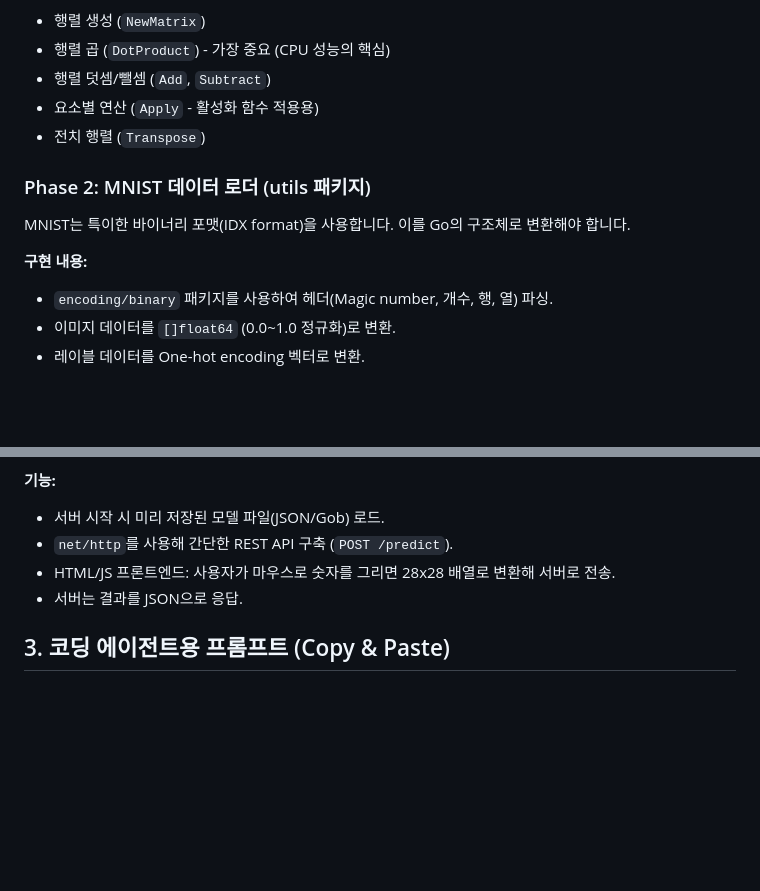
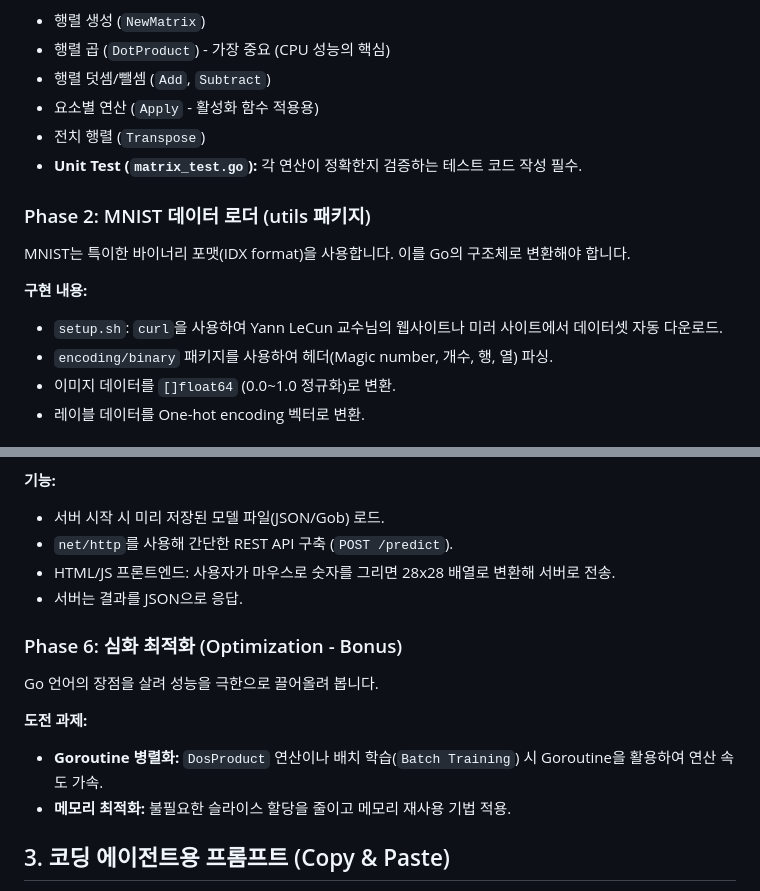
Before and after one commit to coolspeed/go-mnist-scratch, a Markdown page: README.md, 2 parts joined by grey strips. Rendered like a GitHub page; blank space fills up the shorter version.

```diff
--- a/README.md
+++ b/README.md
@@ -32,11 +34,13 @@ go-mnist-scratch/
 - 행렬 덧셈/뺄셈 (`Add`, `Subtract`)
 - 요소별 연산 (`Apply` - 활성화 함수 적용용)
 - 전치 행렬 (`Transpose`)
+- **Unit Test (`matrix_test.go`):** 각 연산이 정확한지 검증하는 테스트 코드 작성 필수.
 
 ### Phase 2: MNIST 데이터 로더 (utils 패키지)
 MNIST는 특이한 바이너리 포맷(IDX format)을 사용합니다. 이를 Go의 구조체로 변환해야 합니다.
 
 **구현 내용:**
+- `setup.sh`: `curl`을 사용하여 Yann LeCun 교수님의 웹사이트나 미러 사이트에서 데이터셋 자동 다운로드.
 - `encoding/binary` 패키지를 사용하여 헤더(Magic number, 개수, 행, 열) 파싱.
 - 이미지 데이터를 `[]float64` (0.0~1.0 정규화)로 변환.
 - 레이블 데이터를 One-hot encoding 벡터로 변환.
@@ -81,6 +88,13 @@ MNIST는 특이한 바이너리 포맷(IDX format)을 사용합니다. 이를 Go
 - HTML/JS 프론트엔드: 사용자가 마우스로 숫자를 그리면 28x28 배열로 변환해 서버로 전송.
 - 서버는 결과를 JSON으로 응답.
 
+### Phase 6: 심화 최적화 (Optimization - Bonus)
+Go 언어의 장점을 살려 성능을 극한으로 끌어올려 봅니다.
+
+**도전 과제:**
+- **Goroutine 병렬화:** `DosProduct` 연산이나 배치 학습(`Batch Training`) 시 Goroutine을 활용하여 연산 속도 가속.
+- **메모리 최적화:** 불필요한 슬라이스 할당을 줄이고 메모리 재사용 기법 적용.
+
 ## 3. 코딩 에이전트용 프롬프트 (Copy & Paste)
 이 플랜을 바탕으로 코딩 에이전트(예: Cursor, Github Copilot 등)에게 작업을 시킬 때 사용할 수 있는 구체적인 프롬프트입니다. 아래 내용을 복사해서 사용하세요.
 
```
Also changed, not shown: other parts of README.md (+14 -5 lines).
